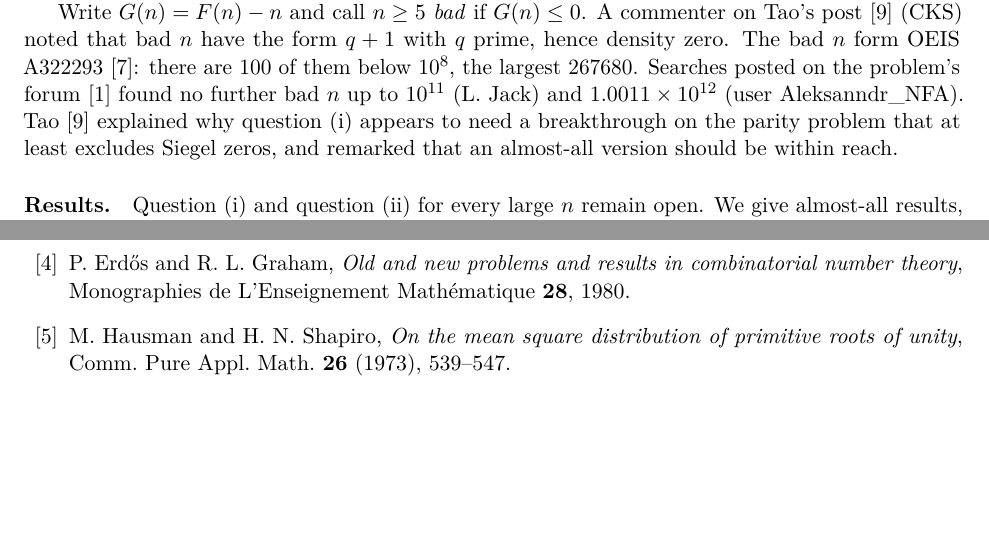
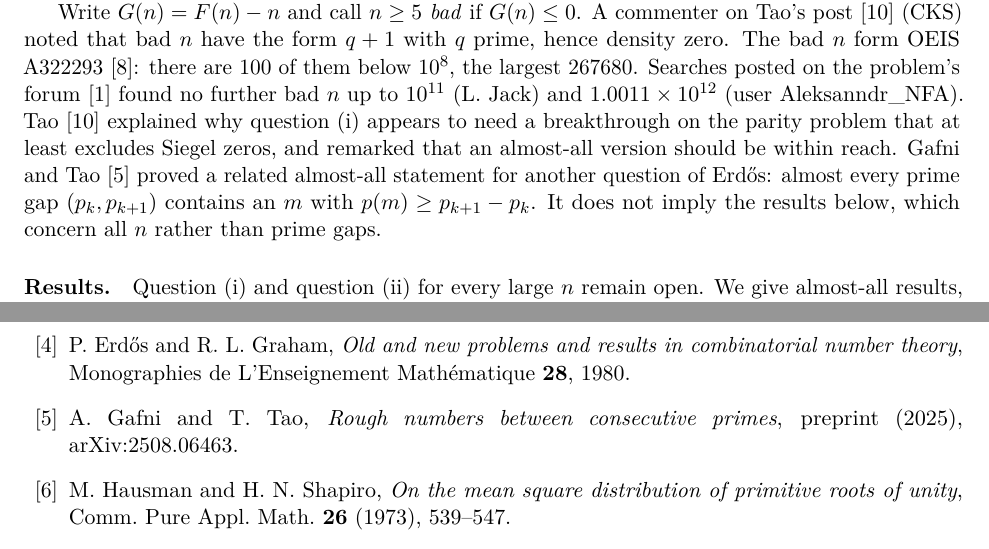
Before and after one commit to Aafimalek/novel-discoveries, a LaTeX paper (erdos-385-430/paper/erdos-385-430.tex): two parts of pages 1 and 7 of 8, joined at a grey line, cut so that both start at the same text, the shorter picture padded with empty space. Compiled offline with pdfLaTeX.

Commit message:
Erdős 385/430: cite Gafni-Tao as related work; link the Palomar repository
Gafni and Tao (arXiv:2508.06463) proved an almost-all result about rough
numbers in prime gaps. It is a related question and does not imply these
results. The README now links Aafimalek/erdos-385-almost-all, which holds
the module-format Lean development submitted to the Palomar registry.

```diff
--- a/erdos-385-430/paper/erdos-385-430.tex
+++ b/erdos-385-430/paper/erdos-385-430.tex
@@ -69,7 +69,10 @@ problem's forum \cite{bloom} found no further bad $n$ up to $10^{11}$
 (L.~Jack) and $1.0011\times10^{12}$ (user Aleksanndr\_NFA). Tao \cite{tao}
 explained why question (i) appears to need a breakthrough on the parity
 problem that at least excludes Siegel zeros, and remarked that an almost-all
-version should be within reach.
+version should be within reach. Gafni and Tao \cite{gafnitao} proved a related
+almost-all statement for another question of Erd\H{o}s: almost every prime gap
+$(p_k,p_{k+1})$ contains an $m$ with $p(m)\ge p_{k+1}-p_k$. It does not imply the
+results below, which concern all $n$ rather than prime gaps.
 
 \paragraph{Results.} Question (i) and question (ii) for every large $n$ remain
 open. We give almost-all results, ending with the strongest possible one.
@@ -508,6 +511,9 @@ theory}, Acta Math.\ Acad.\ Sci.\ Hungar.\ \textbf{33} (1979), 71--80.
 and results in combinatorial number theory}, Monographies de
 L'Enseignement Math\'ematique \textbf{28}, 1980.
 
+\bibitem{gafnitao} A.~Gafni and T.~Tao, \emph{Rough numbers between
+consecutive primes}, preprint (2025), arXiv:2508.06463.
+
 \bibitem{hs} M.~Hausman and H.~N.~Shapiro, \emph{On the mean square
 distribution of primitive roots of unity}, Comm.\ Pure Appl.\ Math.\
 \textbf{26} (1973), 539--547.
```
Also changed, not shown: erdos-385-430/README.md, erdos-385-430/paper/erdos-385-430.pdf.
